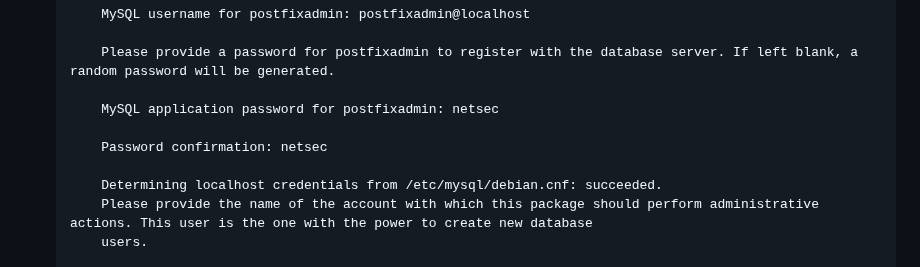
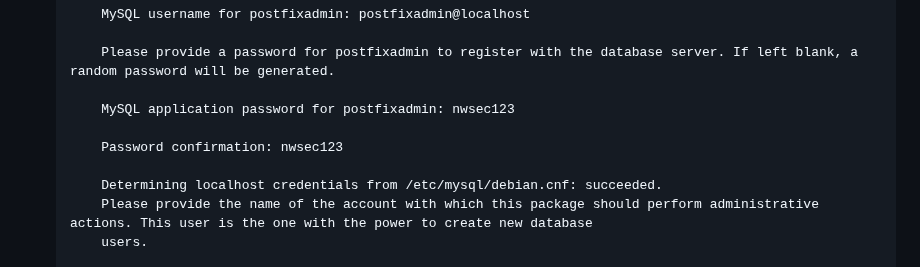
Before and after one commit to jhu-information-security-institute/NwSec, a Markdown page: applications/emailsvr/README.md, the part around the change. GitHub-like rendering.

```diff
--- a/applications/emailsvr/README.md
+++ b/applications/emailsvr/README.md
@@ -102,9 +102,9 @@ Connection closed by foreign host.
 
         Please provide a password for postfixadmin to register with the database server. If left blank, a random password will be generated.
 
-        MySQL application password for postfixadmin: netsec
+        MySQL application password for postfixadmin: nwsec123
 
-        Password confirmation: netsec
+        Password confirmation: nwsec123
 
         Determining localhost credentials from /etc/mysql/debian.cnf: succeeded.
         Please provide the name of the account with which this package should perform administrative actions. This user is the one with the power to create new database
```
